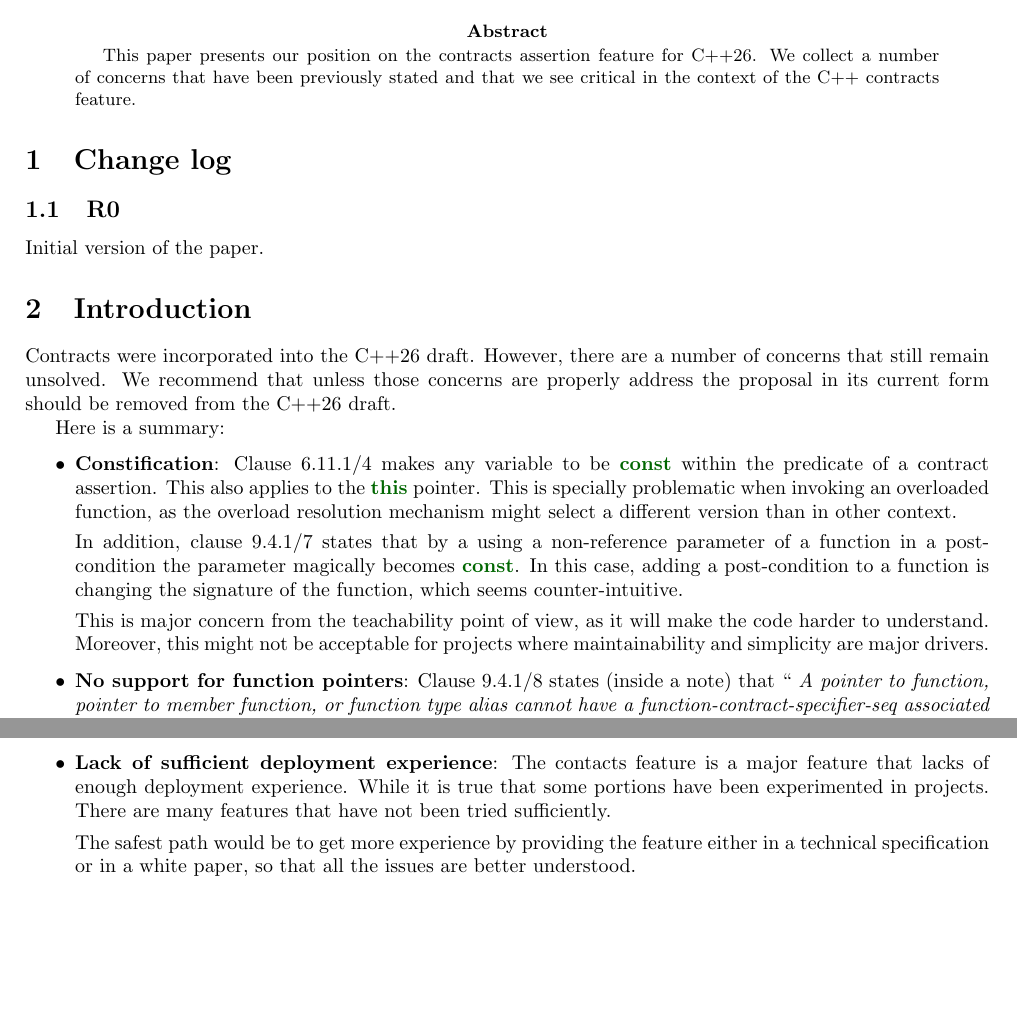
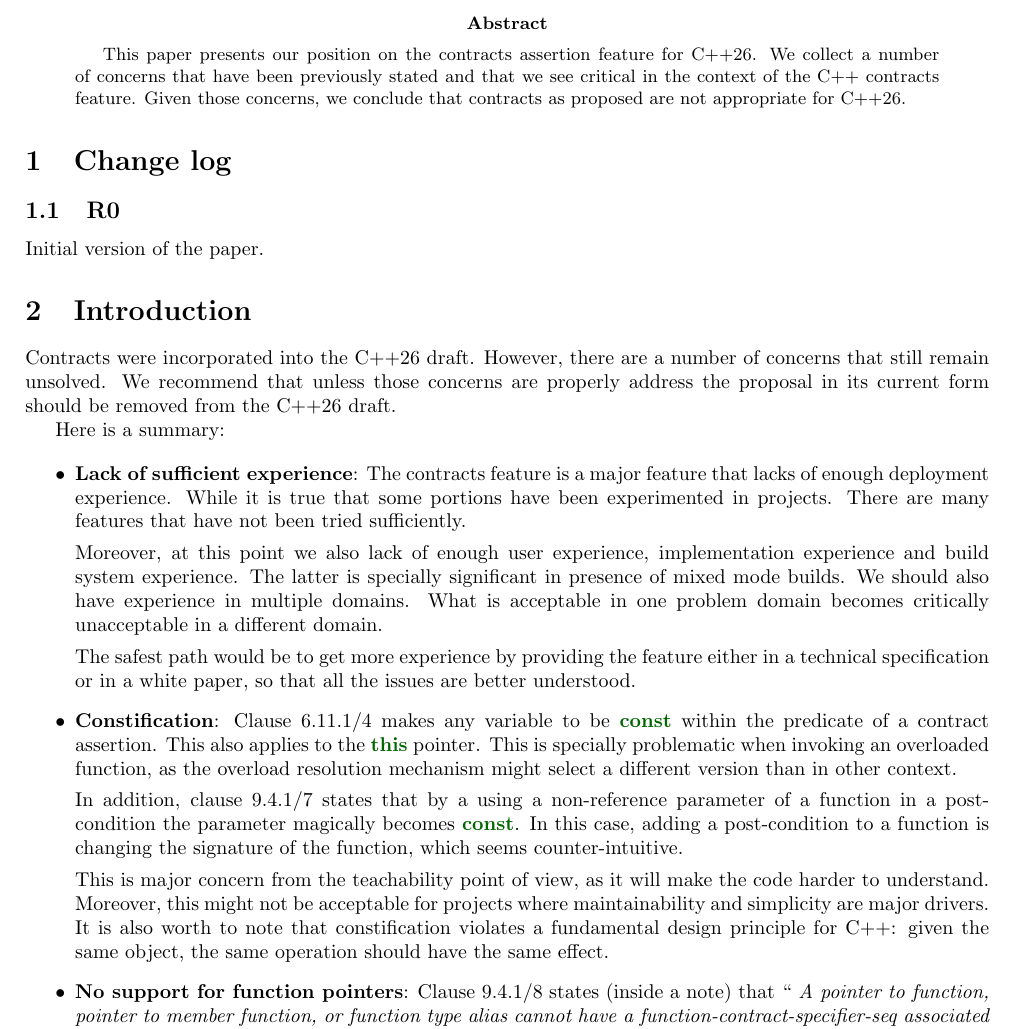
Before and after one commit to jdgarciauc3m/contracts-position-2026, a LaTeX paper (paper/paper.tex, which reads paper/abstract.tex, paper/intro.tex): two parts of pages 1 and 2 of 2 before the commit and part of page 1 of 2 after it, the two joined at a grey line, cut so that both start at the same text, the shorter picture padded with empty space. Compiled offline with pdfLaTeX.

Commit message:
Minor edits

```diff
--- a/paper/abstract.tex
+++ b/paper/abstract.tex
@@ -2,4 +2,6 @@
 This paper presents our position on the contracts assertion feature for C++26.
 We collect a number of concerns that have been previously stated and that we see
 critical in the context of the C++ contracts feature.
+Given those concerns, we conclude that contracts as proposed are not appropriate
+for C++26.
 \end{abstract}
--- a/paper/intro.tex
+++ b/paper/intro.tex
@@ -8,6 +8,21 @@ C++26 draft.
 Here is a summary:
 
 \begin{itemize}
+
+\item \textbf{Lack of sufficient experience}: The contracts feature is
+a major feature that lacks of enough deployment experience. While it is true
+that some portions have been experimented in projects. There are many features
+that have not been tried sufficiently.
+
+Moreover, at this point we also lack of enough user experience, implementation
+experience and build system experience. The latter is specially significant in
+presence of mixed mode builds. We should also have experience in multiple
+domains. What is acceptable in one problem domain becomes critically
+unacceptable in a different domain.
+
+The safest path would be to get more experience by providing the feature either
+in a technical specification or in a white paper, so that all the issues are
+better understood.
 
 \item \textbf{Constification}: Clause 6.11.1/4 makes any variable to be
 \cppkey{const} within the predicate of a contract assertion. This also applies
@@ -22,8 +37,9 @@ the function, which seems counter-intuitive.
 
 This is major concern from the teachability point of view, as it will make the
 code harder to understand. Moreover, this might not be acceptable for projects
-where maintainability and simplicity are major drivers.
-
+where maintainability and simplicity are major drivers. It is also worth to
+note that constification violates a fundamental design principle for C++: given
+the same object, the same operation should have the same effect.
 
 \item \textbf{No support for function pointers}: Clause 9.4.1/8 states (inside a
 note) that ``\emph{ A pointer to function, pointer to member function, or function
@@ -67,14 +83,5 @@ supply-chain attacks.
 This is another major safety issue. Contracts should not worsen the safety
 dimension of the language.
 
-\item \textbf{Lack of sufficient deployment experience}: The contacts feature is
-a major feature that lacks of enough deployment experience. While it is true
-that some portions have been experimented in projects. There are many features
-that have not been tried sufficiently.
-
-The safest path would be to get more experience by providing the feature either
-in a technical specification or in a white paper, so that all the issues are
-better understood.
-
 
 \end{itemize}
```
